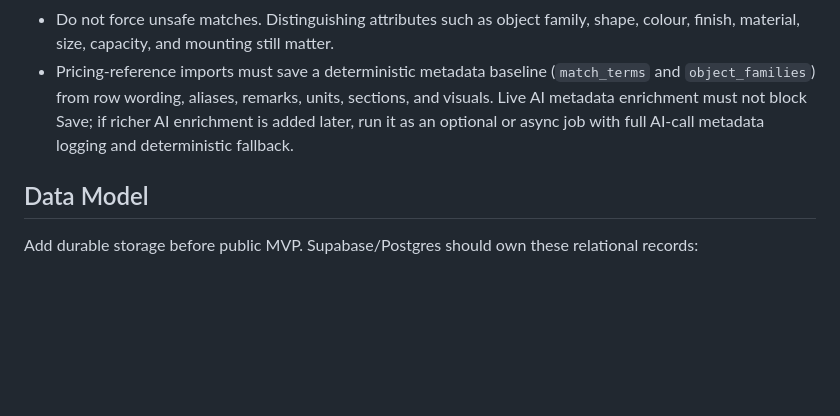
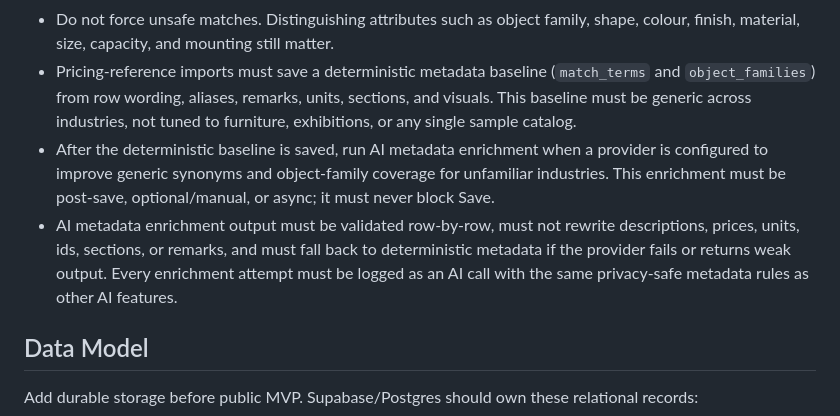
Before and after one commit to Swooshz-com/koncept-quote-auto-generator, a Markdown page: docs/mvp-implementation-plan.md, the part around the change. GitHub-like rendering; blank space fills up the shorter version.

Commit message:
Refine AI metadata enrichment plan

```diff
--- a/docs/mvp-implementation-plan.md
+++ b/docs/mvp-implementation-plan.md
@@ -132,9 +132,17 @@ Rules to preserve:
   shape, colour, finish, material, size, capacity, and mounting still matter.
 - Pricing-reference imports must save a deterministic metadata baseline
   (`match_terms` and `object_families`) from row wording, aliases, remarks,
-  units, sections, and visuals. Live AI metadata enrichment must not block Save;
-  if richer AI enrichment is added later, run it as an optional or async job with
-  full AI-call metadata logging and deterministic fallback.
+  units, sections, and visuals. This baseline must be generic across industries,
+  not tuned to furniture, exhibitions, or any single sample catalog.
+- After the deterministic baseline is saved, run AI metadata enrichment when a
+  provider is configured to improve generic synonyms and object-family coverage
+  for unfamiliar industries. This enrichment must be post-save, optional/manual,
+  or async; it must never block Save.
+- AI metadata enrichment output must be validated row-by-row, must not rewrite
+  descriptions, prices, units, ids, sections, or remarks, and must fall back to
+  deterministic metadata if the provider fails or returns weak output. Every
+  enrichment attempt must be logged as an AI call with the same privacy-safe
+  metadata rules as other AI features.
 
 ## Data Model
 
```
